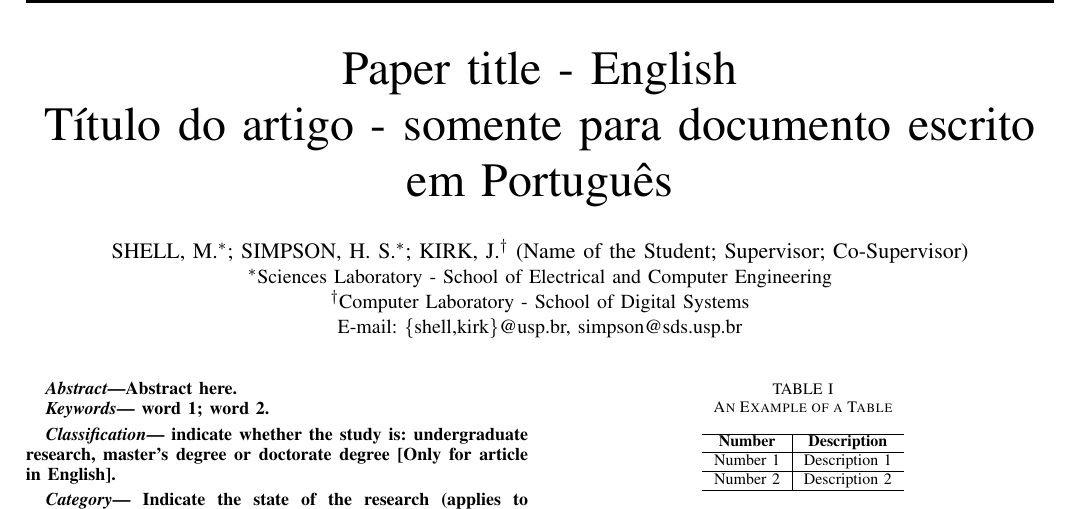
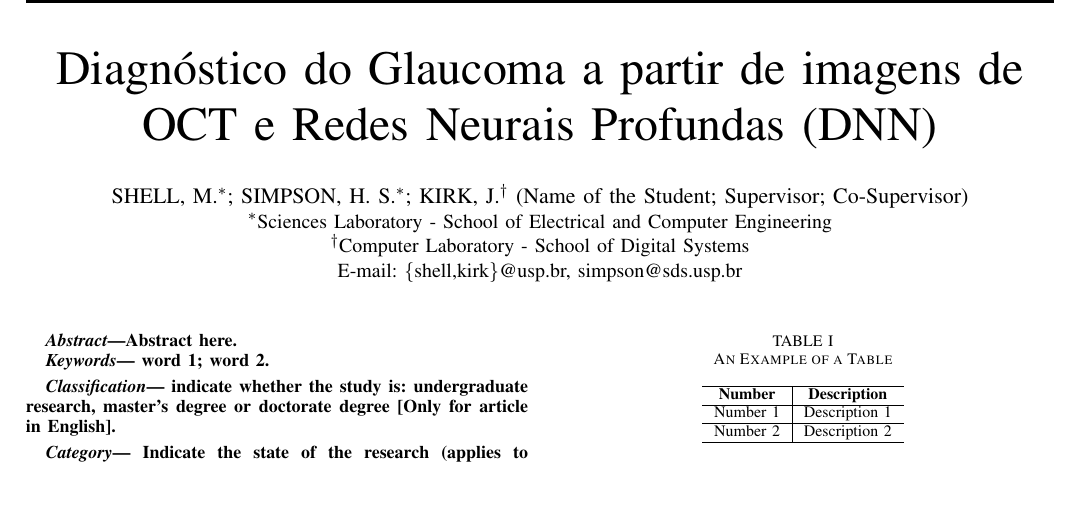
Before and after one commit to sjbraga/Artigo-WPGEC---Glaucoma, a LaTeX paper (Artigo WPGEC/Paper_WPGEC.tex): part of page 1 of 2, cut at the place of the change, the shorter picture padded with empty space. Compiled offline with pdfLaTeX; a missing font is replaced by an installed copy or a similar font; a LaTeX package or settings file that is missing is left out.

Commit message:
Updates from ShareLaTeX

```diff
--- a/Artigo WPGEC/Paper_WPGEC.tex
+++ b/Artigo WPGEC/Paper_WPGEC.tex
@@ -333,7 +333,7 @@
 % not capitalized unless they are the first or last word of the title.
 % Linebreaks \\ can be used within to get better formatting as desired.
 % Do not put math or special symbols in the title.
-\title{Paper title - English \\ T\'{i}tulo do artigo - somente para documento escrito em Portugu\^{e}s}
+\title{Diagnóstico do Glaucoma a partir de imagens de OCT e Redes Neurais Profundas (DNN)}
 
 
 
```
